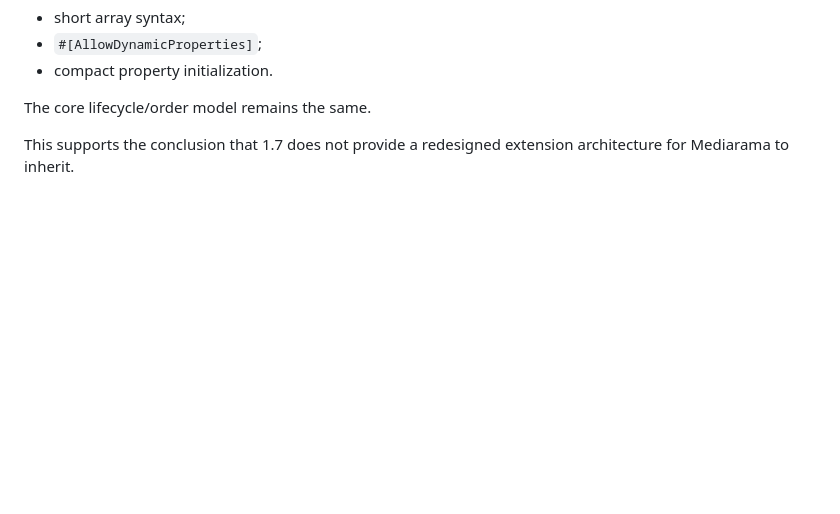
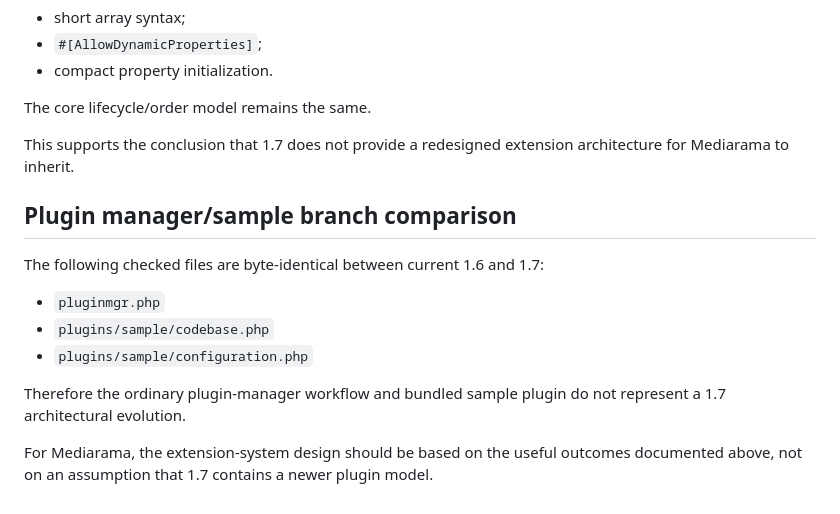
Before and after one commit to cemfirat/mediarama-gallery, a Markdown page: docs/research/coppermine-plugin-hook-inventory.md, the part around one of its changes. GitHub-like rendering; blank space fills up the shorter version.

Commit message:
research: close Coppermine plugin manager branch comparison

```diff
--- a/docs/research/coppermine-plugin-hook-inventory.md
+++ b/docs/research/coppermine-plugin-hook-inventory.md
@@ -263,3 +263,16 @@ The visible 1.7 changes are primarily PHP-modernization syntax, for example:
 The core lifecycle/order model remains the same.
 
 This supports the conclusion that 1.7 does not provide a redesigned extension architecture for Mediarama to inherit.
+
+
+## Plugin manager/sample branch comparison
+
+The following checked files are byte-identical between current 1.6 and 1.7:
+
+- `pluginmgr.php`
+- `plugins/sample/codebase.php`
+- `plugins/sample/configuration.php`
+
+Therefore the ordinary plugin-manager workflow and bundled sample plugin do not represent a 1.7 architectural evolution.
+
+For Mediarama, the extension-system design should be based on the useful outcomes documented above, not on an assumption that 1.7 contains a newer plugin model.
```
Also changed, not shown: other parts of docs/research/coppermine-plugin-hook-inventory.md (+1 -1 lines).
